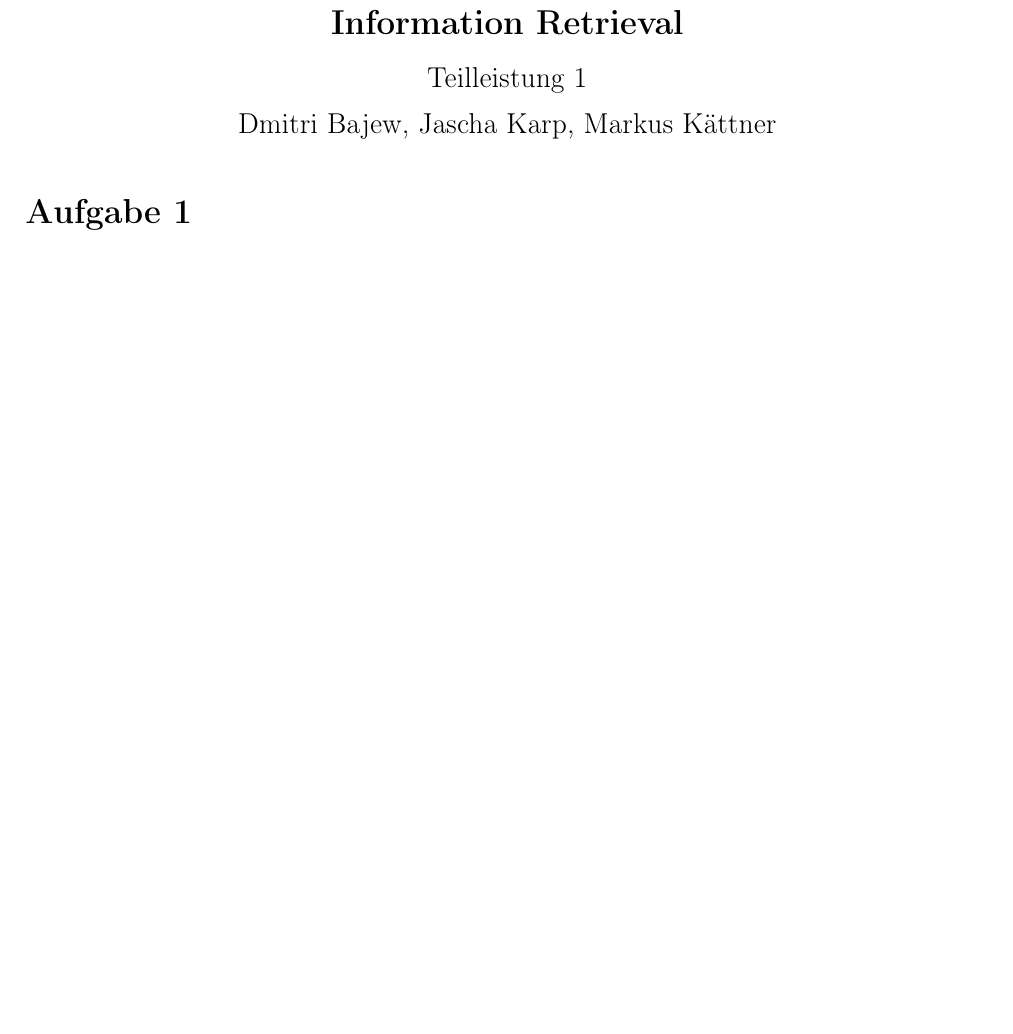
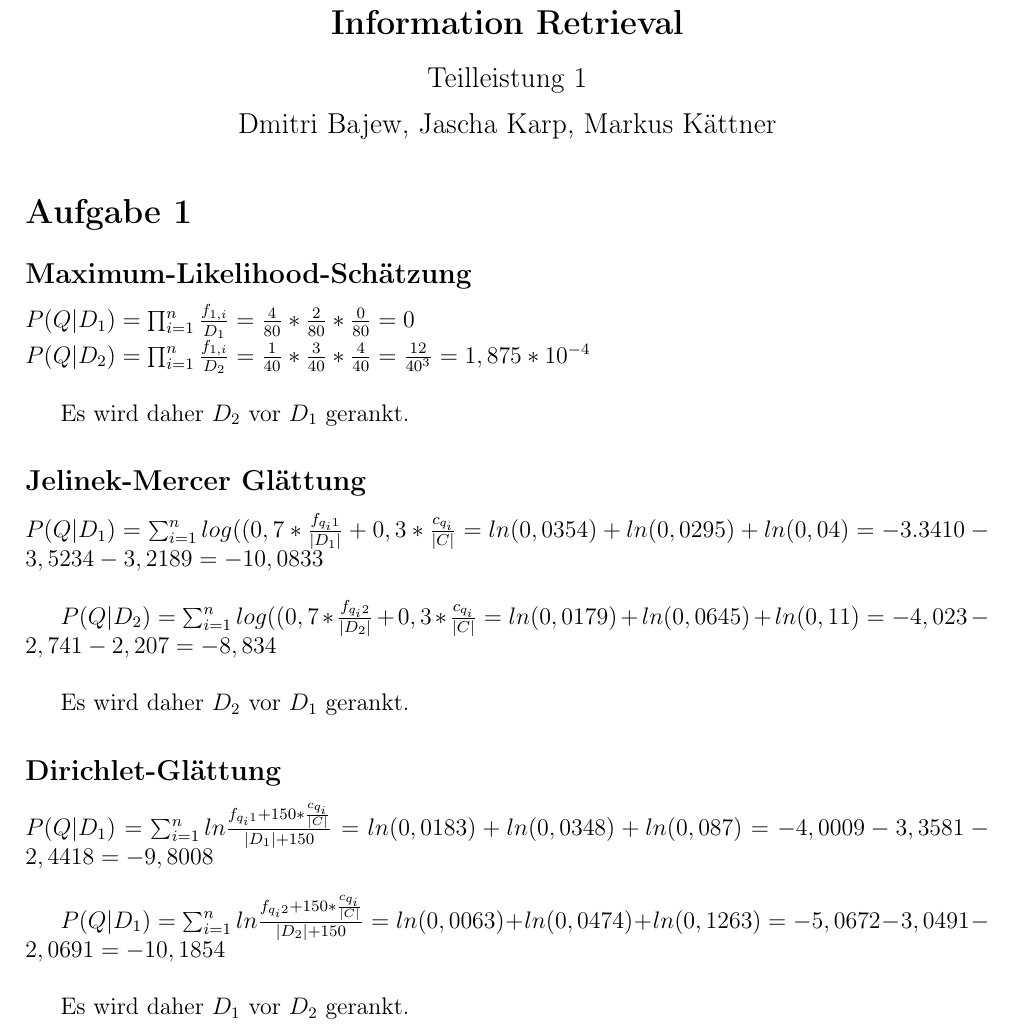
Before and after one commit to JaschaK/IR2014, a LaTeX document (TL2/tex/Lsg.tex, which reads TL2/tex/Aufgabe1/Aufgabe1.tex): part of the page before the commit and part of page 1 of 2 after it, cut so that both start at the same text, the shorter picture padded with empty space. Compiled offline with pdfLaTeX.

Commit message:
Ufgabe 1 abgeschlossen

```diff
--- a/TL2/tex/Aufgabe1/Aufgabe1.tex
+++ b/TL2/tex/Aufgabe1/Aufgabe1.tex
@@ -1 +1,27 @@
 \section*{Aufgabe 1}
+
+\subsection*{Maximum-Likelihood-Schätzung}
+
+$P(Q|D_{1}) = \prod_{i=1}^{n} \frac{f_{1,i}}{D_{1}} = \frac{4}{80} * \frac{2}{80} * \frac{0}{80} = 0$ \\
+$P(Q|D_{2}) = \prod_{i=1}^{n} \frac{f_{1,i}}{D_{2}} = \frac{1}{40} * \frac{3}{40} * \frac{4}{40} = \frac{12}{40^{3}} = 1,875 * 10^{-4}$ \\
+
+Es wird daher $D_{2}$ vor $D_{1}$ gerankt.
+
+\subsection*{Jelinek-Mercer Glättung}
+
+$P(Q|D_{1}) = \sum_{i=1}^{n} log((0,7 * \frac{f_{q_{i}1}}{|D_{1}|} + 0,3 * \frac{c_{q_{i}}}{|C|} = ln (0,0354) + ln (0,0295) + ln (0,04) = -3.3410 - 3,5234 - 3,2189 = -10,0833$\\
+
+$P(Q|D_{2}) = \sum_{i=1}^{n} log((0,7 * \frac{f_{q_{i}2}}{|D_{2}|} + 0,3 * \frac{c_{q_{i}}}{|C|} =
+ln(0,0179) + ln(0,0645) + ln(0,11) = -4,023 -2,741 -2,207 = -8,834$\\
+
+Es wird daher $D_{2}$ vor $D_{1}$ gerankt.
+
+\subsection*{Dirichlet-Glättung}
+
+$P(Q|D_{1}) =  \sum_{i=1}^{n} ln \frac{f_{q_{i}1} + 150 * \frac{c_{q_{i}}}{|C|}}{|D_{1}| + 150} =
+ln(0,0183) + ln(0,0348) + ln(0,087) = -4,0009 -3,3581 -2,4418 = -9,8008$\\
+
+$P(Q|D_{1}) =  \sum_{i=1}^{n} ln \frac{f_{q_{i}2} + 150 * \frac{c_{q_{i}}}{|C|}}{|D_{2}| + 150} =
+ln(0,0063) + ln(0,0474) + ln(0,1263) = -5,0672 - 3,0491 - 2,0691 = - 10,1854$\\
+
+Es wird daher $D_{1}$ vor $D_{2}$ gerankt.
```
Also changed, not shown: TL1/IR1-WS1415-TL1.pdf.
